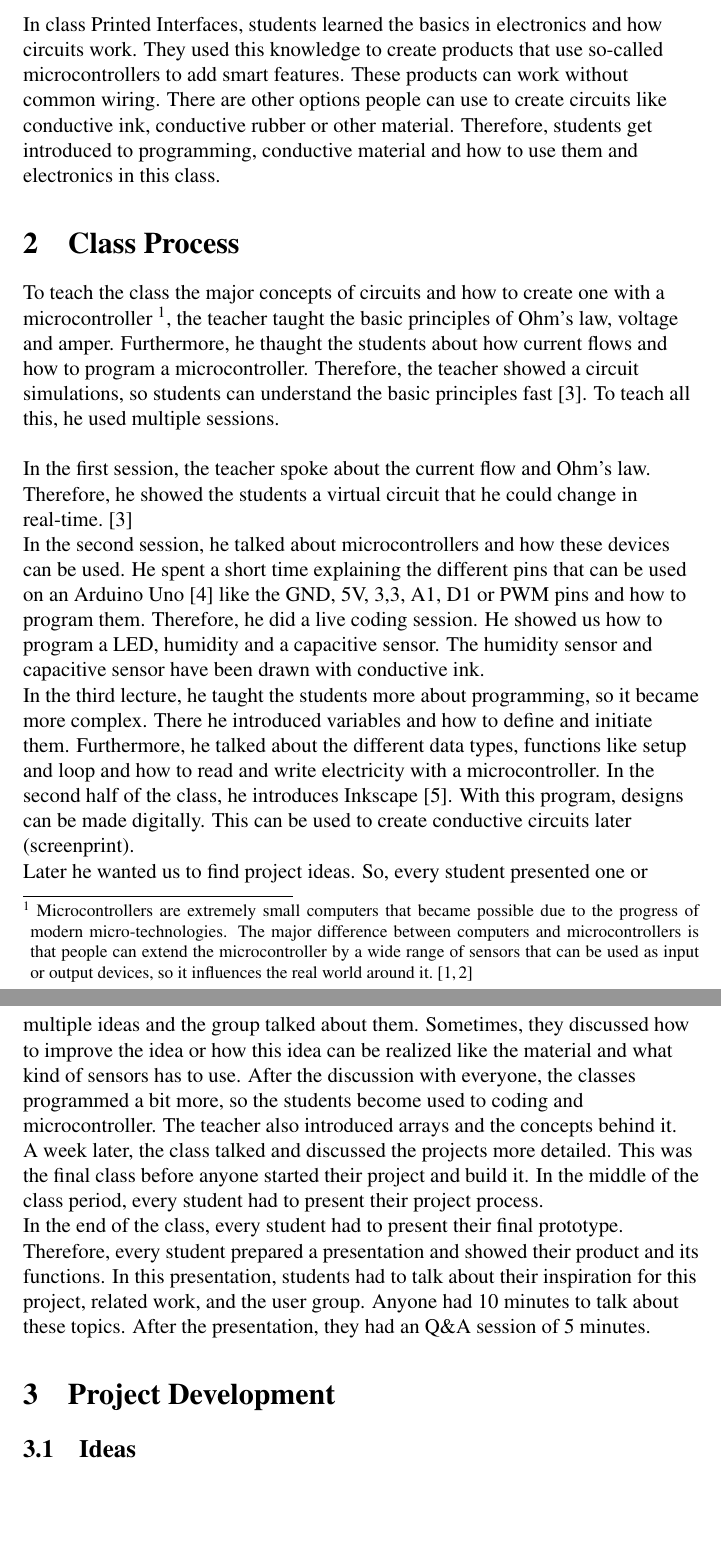
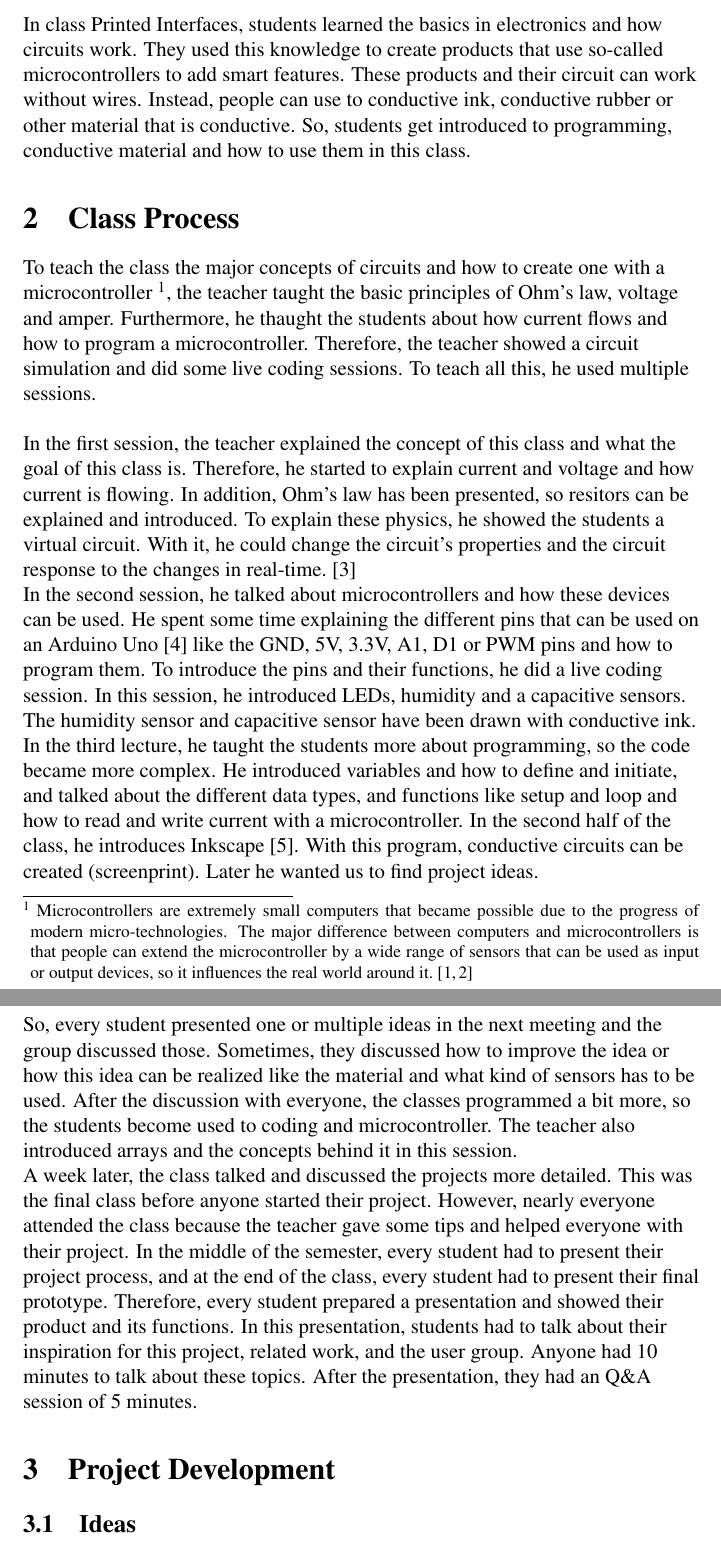
Before and after one commit to ChrisHeiden/Printed-Interfaces, a LaTeX document (documentation/00_doc.tex, which reads documentation/02_introduction.tex, documentation/03_classProcess.tex): two parts of pages 3 and 4 of 18, joined at a grey line, cut so that both start at the same text, the shorter picture padded with empty space. Compiled offline with pdfLaTeX; a missing bibliography style is replaced by a similar one.

Commit message:
update doc

```diff
--- a/documentation/02_introduction.tex
+++ b/documentation/02_introduction.tex
@@ -2,11 +2,12 @@
 \begin{document}
     \section{Introduction}
     \begin{flushleft}
-        In class Printed Interfaces, students learned the basics in electronics and how circuits work.
-        They used this knowledge to create products that use so-called microcontrollers to add smart features.
-        These products can work without common wiring. There are other options people can use to
-        create circuits like conductive ink, conductive rubber or other material.
-        Therefore, students get introduced to programming, conductive material and how to use them
-        and electronics in this class.
+        In class Printed Interfaces, students learned the basics in electronics and how
+        circuits work. They used this knowledge to create products that use so-called
+        microcontrollers to add smart features.
+        These products and their circuit can work without wires. Instead, people can
+        use to conductive ink, conductive rubber or other material that is conductive.
+        So, students get introduced to programming, conductive material and how
+        to use them in this class.
     \end{flushleft}
 \end{document}
--- a/documentation/03_classProcess.tex
+++ b/documentation/03_classProcess.tex
@@ -3,47 +3,55 @@
     \section{Class Process}
     \begin{flushleft}
         To teach the class the major concepts of circuits and how to create one with a
-        microcontroller {\footnote{\label{foot: microcontroller} Microcontrollers are extremely
-        small computers that became possible due to the progress of modern micro-technologies.
-        The major difference between computers and microcontrollers is that people can extend the
-        microcontroller by a wide range of sensors that can be used as input or output devices,
-        so it influences the real world around it. \cite{Schief1997, Dembowski2014}}}, the teacher
-        taught the basic principles of Ohm's law, voltage and amper. Furthermore, he thaught the
-        students about how current flows and how to program a microcontroller. Therefore, the teacher
-        showed a circuit simulations, so students can understand the basic principles fast
-        \cite{Wegener2020}. To teach all this, he used multiple sessions.\\~\\
+        microcontroller {\footnote{\label{foot: microcontroller} Microcontrollers are
+        extremely small computers that became possible due to the progress of modern
+        micro-technologies. The major difference between computers and microcontrollers
+        is that people can extend the microcontroller by a wide range of sensors that
+        can be used as input or output devices, so it influences the real world around
+        it. \cite{Schief1997, Dembowski2014}}}, the teacher taught the basic principles
+        of Ohm's law, voltage and amper. Furthermore, he thaught the students about how
+        current flows and how to program a microcontroller. Therefore, the teacher
+        showed a circuit simulation and did some live coding sessions. To teach
+        all this, he used multiple sessions.\\~\\
 
-        In the first session, the teacher spoke about the current flow and Ohm's law. Therefore, he
-        showed the students a virtual circuit that he could change in real-time.\cite{Wegener2020}\\
+        In the first session, the teacher explained the concept of this class and what
+        the goal of this class is. Therefore, he started to explain current and voltage
+        and how current is flowing. In addition, Ohm's law has been presented, so resitors
+        can be explained and introduced. To explain these physics, he showed the students
+        a virtual circuit. With it, he could change the circuit's properties and the
+        circuit response to the changes in real-time.\cite{Wegener2020}\\
 
-        In the second session, he talked about microcontrollers and how these devices can be used.
-        He spent a short time explaining the different pins that can be used on an Arduino Uno \cite{arduinoUno}
-        like the GND, 5V, 3,3, A1, D1 or PWM pins and how to program them. Therefore, he did a
-        live coding session. He showed us how to program a LED, humidity and a capacitive sensor.
-        The humidity sensor and capacitive sensor have been drawn with conductive ink.\\
+        In the second session, he talked about microcontrollers and how these devices can
+        be used. He spent some time explaining the different pins that can be used on an
+        Arduino Uno \cite{arduinoUno} like the GND, 5V, 3.3V, A1, D1 or PWM pins and how
+        to program them. To introduce the pins and their functions, he did a live coding
+        session. In this session, he introduced LEDs, humidity and a
+        capacitive sensors. The humidity sensor and capacitive sensor have been drawn with
+        conductive ink.\\
 
-        In the third lecture, he taught the students more about programming, so it became more
-        complex. There he introduced variables and how to define and initiate them. Furthermore, he
-        talked about the different data types, functions like setup and loop and how to read and
-        write electricity with a microcontroller. In the second half of the class, he introduces
-        Inkscape\cite{inkscape}. With this program, designs can be made digitally. This can be used
-        to create conductive circuits later (screenprint).\\
+        In the third lecture, he taught the students more about programming, so the code
+        became more complex. He introduced variables and how to define and initiate, and
+        talked about the different data types, and functions like setup and loop and how
+        to read and write current with a microcontroller. In the second half of the class,
+        he introduces Inkscape\cite{inkscape}. With this program, conductive circuits can
+        be created (screenprint). Later he wanted us to find project ideas.\\
 
-        Later he wanted us to find project ideas. So, every student presented one
-        or multiple ideas and the group talked about them. Sometimes, they discussed how to improve
-        the idea or how this idea can be realized like the material and what kind of sensors has to
-        use. After the discussion with everyone, the classes programmed a bit more, so the students become
-        used to coding and microcontroller. The teacher also introduced arrays and the concepts
-        behind it. \\
+        So, every student presented one or multiple ideas in the next meeting and the
+        group discussed those. Sometimes, they discussed how to improve the idea or how
+        this idea can be realized like the material and what kind of sensors has to be
+        used. After the discussion with everyone, the classes programmed a bit more, so
+        the students become used to coding and microcontroller. The teacher also
+        introduced arrays and the concepts behind it in this session. \\
 
-        A week later, the class talked and discussed the projects more detailed. This was the final class
-        before anyone started their project and build it. In the middle of the class period, every student had
-        to present their project process.  \\
-
-        In the end of the class, every student had to present their final prototype. Therefore, every student
-        prepared a presentation and showed their product and its functions. In this presentation,
-        students had to talk about their inspiration for this project, related work, and the user
-        group. Anyone had 10 minutes to talk about these topics. After the presentation, they had an
-        Q\&A session of 5 minutes.
+        A week later, the class talked and discussed the projects more detailed. This
+        was the final class before anyone started their project. However, nearly
+        everyone attended the class because the teacher gave some tips and helped
+        everyone with their project. In the middle of the semester, every student had
+        to present their project process, and at the end of the class, every student
+        had to present their final prototype. Therefore, every student prepared a
+        presentation and showed their product and its functions. In this presentation,
+        students had to talk about their inspiration for this project, related work,
+        and the user group. Anyone had 10 minutes to talk about these topics. After the
+        presentation, they had an Q\&A session of 5 minutes.
     \end{flushleft}
 \end{document}
```
Also changed, not shown: documentation/04.1_ideas.tex (+4 -4 lines), documentation/04.2_detailedIdea.tex (+11 -12 lines), documentation/04.3_relatedWork.tex (+10 -10 lines), documentation/04.4.2_laserCuttingProcess.tex (+3 -2 lines), documentation/04.4.3_conductiveInk.tex (+6 -8 lines), documentation/04.5_implementationProcess.tex (+6 -5 lines), documentation/05_changes.tex (+7 -8 lines), documentation/06_problemsAndImprovements.tex (+6 -5 lines), documentation/07_conclusion.tex (+2 -2 lines).
